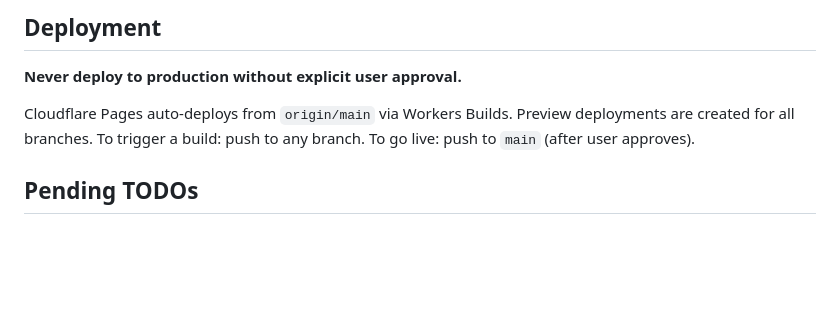
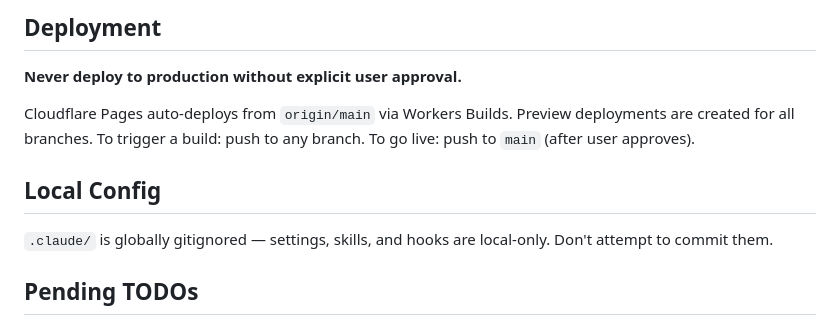
Before and after one commit to mattberryman/portfolio, a Markdown page: CLAUDE.md, the part around the change. GitHub-like rendering; blank space fills up the shorter version.

Commit message:
docs: note .claude/ is globally gitignored in CLAUDE.md
Co-Authored-By: Claude Opus 4.6 <noreply@anthropic.com>

```diff
--- a/CLAUDE.md
+++ b/CLAUDE.md
@@ -104,6 +104,10 @@ Font files in `public/fonts/`:
 
 Cloudflare Pages auto-deploys from `origin/main` via Workers Builds. Preview deployments are created for all branches. To trigger a build: push to any branch. To go live: push to `main` (after user approves).
 
+## Local Config
+
+`.claude/` is globally gitignored — settings, skills, and hooks are local-only. Don't attempt to commit them.
+
 ## Pending TODOs
 
 See `memory/MEMORY.md` for current pending items (schema.org knowsAbout, OG image, CF domain config, analytics).
```
